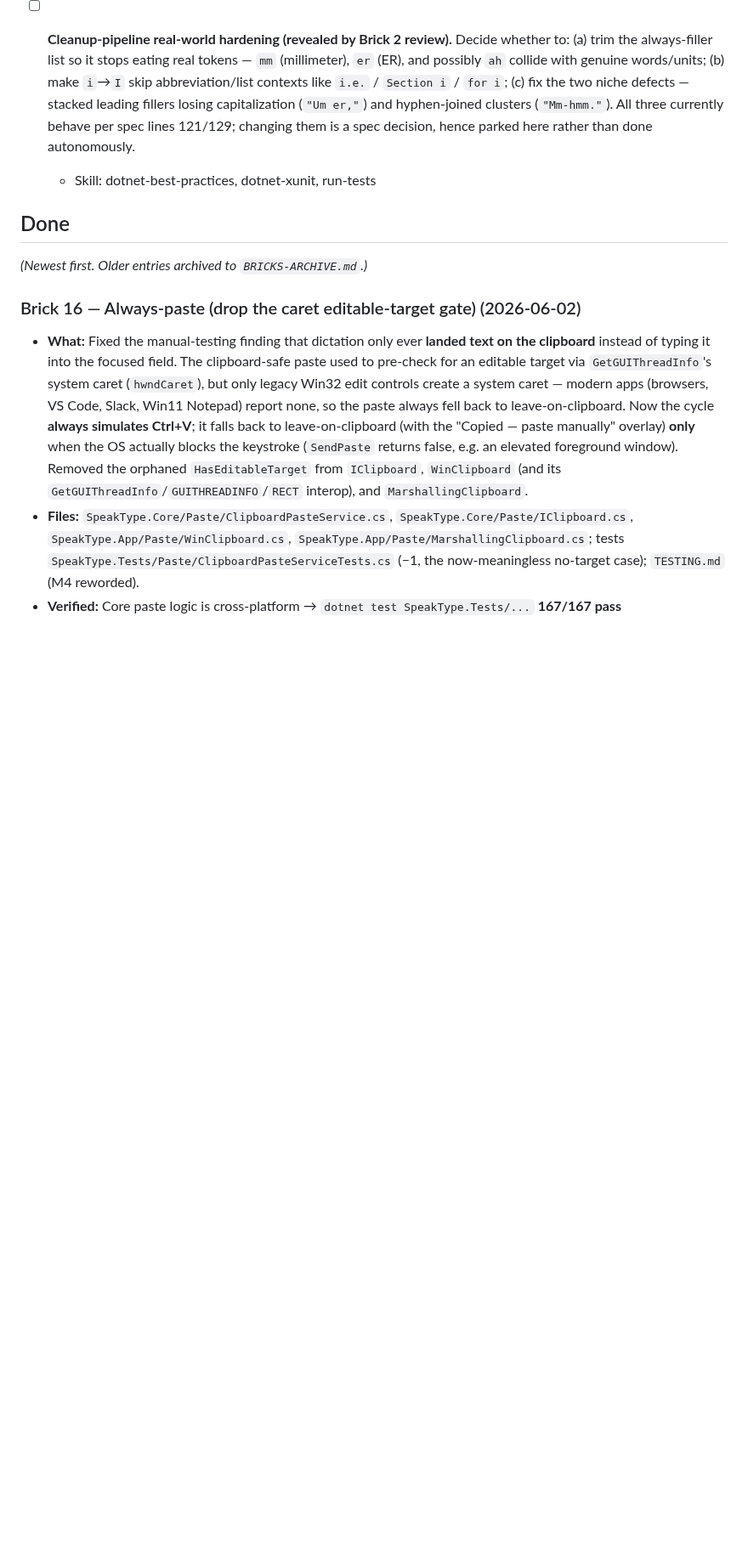
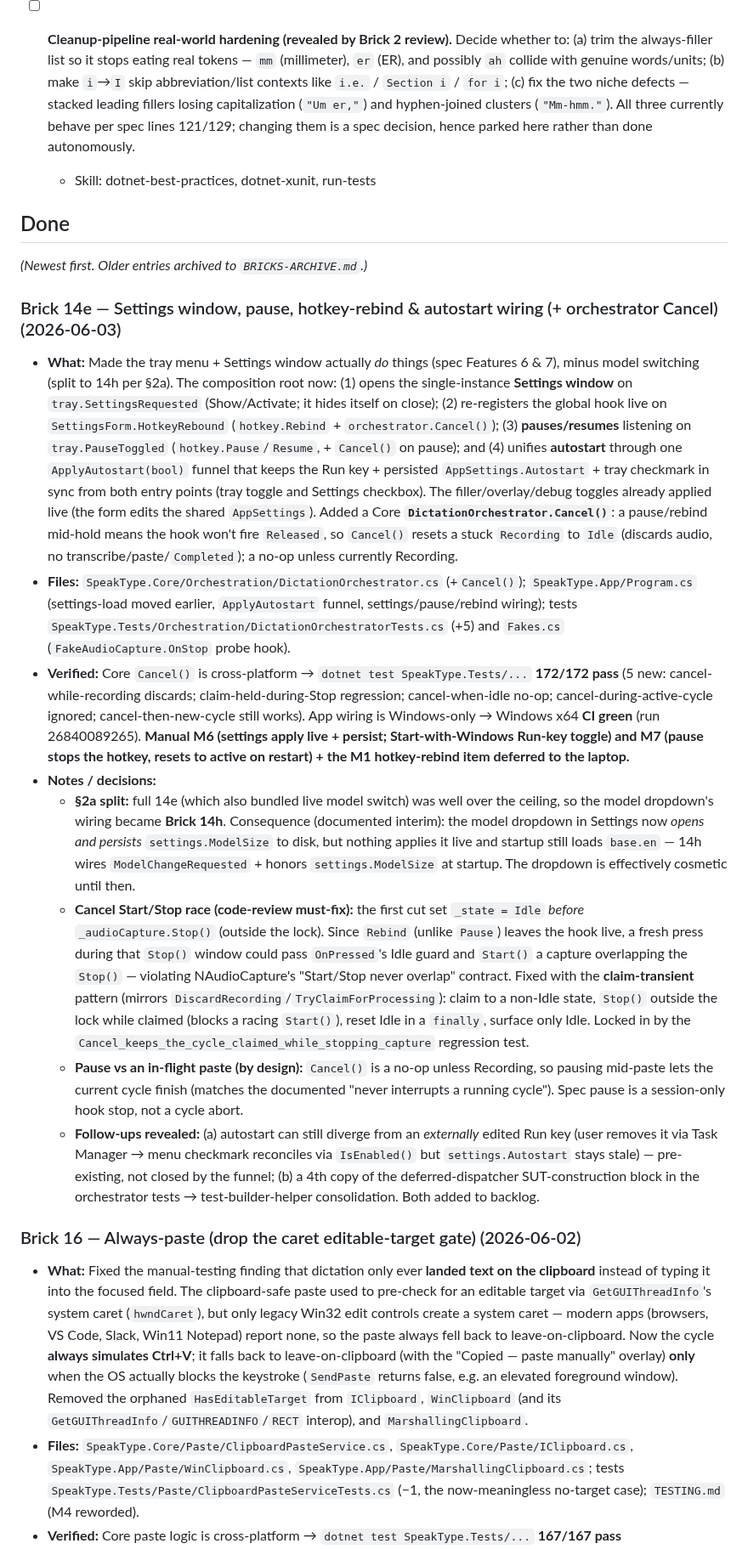
Before and after one commit to omkareshwar-tripathi/Sidekit, a Markdown page: BRICKS.md, the part around one of its changes. Shown at 85% size. GitHub-like rendering; blank space fills up the shorter version.

```diff
--- a/BRICKS.md
+++ b/BRICKS.md
@@ -42,6 +46,16 @@ _(Top item is what to work on now. Sized per CLAUDE.md §2a — split any brick
 ## Done
 
 _(Newest first. Older entries archived to `BRICKS-ARCHIVE.md`.)_
+
+### Brick 14e — Settings window, pause, hotkey-rebind & autostart wiring (+ orchestrator Cancel) (2026-06-03)
+- **What:** Made the tray menu + Settings window actually *do* things (spec Features 6 & 7), minus model switching (split to 14h per §2a). The composition root now: (1) opens the single-instance **Settings window** on `tray.SettingsRequested` (Show/Activate; it hides itself on close); (2) re-registers the global hook live on `SettingsForm.HotkeyRebound` (`hotkey.Rebind` + `orchestrator.Cancel()`); (3) **pauses/resumes** listening on `tray.PauseToggled` (`hotkey.Pause`/`Resume`, + `Cancel()` on pause); and (4) unifies **autostart** through one `ApplyAutostart(bool)` funnel that keeps the Run key + persisted `AppSettings.Autostart` + tray checkmark in sync from both entry points (tray toggle and Settings checkbox). The filler/overlay/debug toggles already applied live (the form edits the shared `AppSettings`). Added a Core **`DictationOrchestrator.Cancel()`**: a pause/rebind mid-hold means the hook won't fire `Released`, so `Cancel()` resets a stuck `Recording` to `Idle` (discards audio, no transcribe/paste/`Completed`); a no-op unless currently Recording.
+- **Files:** `SpeakType.Core/Orchestration/DictationOrchestrator.cs` (+`Cancel()`); `SpeakType.App/Program.cs` (settings-load moved earlier, `ApplyAutostart` funnel, settings/pause/rebind wiring); tests `SpeakType.Tests/Orchestration/DictationOrchestratorTests.cs` (+5) and `Fakes.cs` (`FakeAudioCapture.OnStop` probe hook).
+- **Verified:** Core `Cancel()` is cross-platform → `dotnet test SpeakType.Tests/...` **172/172 pass** (5 new: cancel-while-recording discards; claim-held-during-Stop regression; cancel-when-idle no-op; cancel-during-active-cycle ignored; cancel-then-new-cycle still works). App wiring is Windows-only → Windows x64 **CI green** (run 26840089265). **Manual M6 (settings apply live + persist; Start-with-Windows Run-key toggle) and M7 (pause stops the hotkey, resets to active on restart) + the M1 hotkey-rebind item deferred to the laptop.**
+- **Notes / decisions:**
+  - **§2a split:** full 14e (which also bundled live model switch) was well over the ceiling, so the model dropdown's wiring became **Brick 14h**. Consequence (documented interim): the model dropdown in Settings now *opens and persists* `settings.ModelSize` to disk, but nothing applies it live and startup still loads `base.en` — 14h wires `ModelChangeRequested` + honors `settings.ModelSize` at startup. The dropdown is effectively cosmetic until then.
+  - **Cancel Start/Stop race (code-review must-fix):** the first cut set `_state = Idle` *before* `_audioCapture.Stop()` (outside the lock). Since `Rebind` (unlike `Pause`) leaves the hook live, a fresh press during that `Stop()` window could pass `OnPressed`'s Idle guard and `Start()` a capture overlapping the `Stop()` — violating NAudioCapture's "Start/Stop never overlap" contract. Fixed with the **claim-transient** pattern (mirrors `DiscardRecording`/`TryClaimForProcessing`): claim to a non-Idle state, `Stop()` outside the lock while claimed (blocks a racing `Start()`), reset Idle in a `finally`, surface only Idle. Locked in by the `Cancel_keeps_the_cycle_claimed_while_stopping_capture` regression test.
+  - **Pause vs an in-flight paste (by design):** `Cancel()` is a no-op unless Recording, so pausing mid-paste lets the current cycle finish (matches the documented "never interrupts a running cycle"). Spec pause is a session-only hook stop, not a cycle abort.
+  - **Follow-ups revealed:** (a) autostart can still diverge from an *externally* edited Run key (user removes it via Task Manager → menu checkmark reconciles via `IsEnabled()` but `settings.Autostart` stays stale) — pre-existing, not closed by the funnel; (b) a 4th copy of the deferred-dispatcher SUT-construction block in the orchestrator tests → test-builder-helper consolidation. Both added to backlog.
 
 ### Brick 16 — Always-paste (drop the caret editable-target gate) (2026-06-02)
 - **What:** Fixed the manual-testing finding that dictation only ever **landed text on the clipboard** instead of typing it into the focused field. The clipboard-safe paste used to pre-check for an editable target via `GetGUIThreadInfo`'s system caret (`hwndCaret`), but only legacy Win32 edit controls create a system caret — modern apps (browsers, VS Code, Slack, Win11 Notepad) report none, so the paste always fell back to leave-on-clipboard. Now the cycle **always simulates Ctrl+V**; it falls back to leave-on-clipboard (with the "Copied — paste manually" overlay) **only** when the OS actually blocks the keystroke (`SendPaste` returns false, e.g. an elevated foreground window). Removed the orphaned `HasEditableTarget` from `IClipboard`, `WinClipboard` (and its `GetGUIThreadInfo`/`GUITHREADINFO`/`RECT` interop), and `MarshallingClipboard`.
```
Also changed, not shown: other parts of BRICKS.md (+9 -16 lines), BRICKS-ARCHIVE.md (+11 -0 lines).
